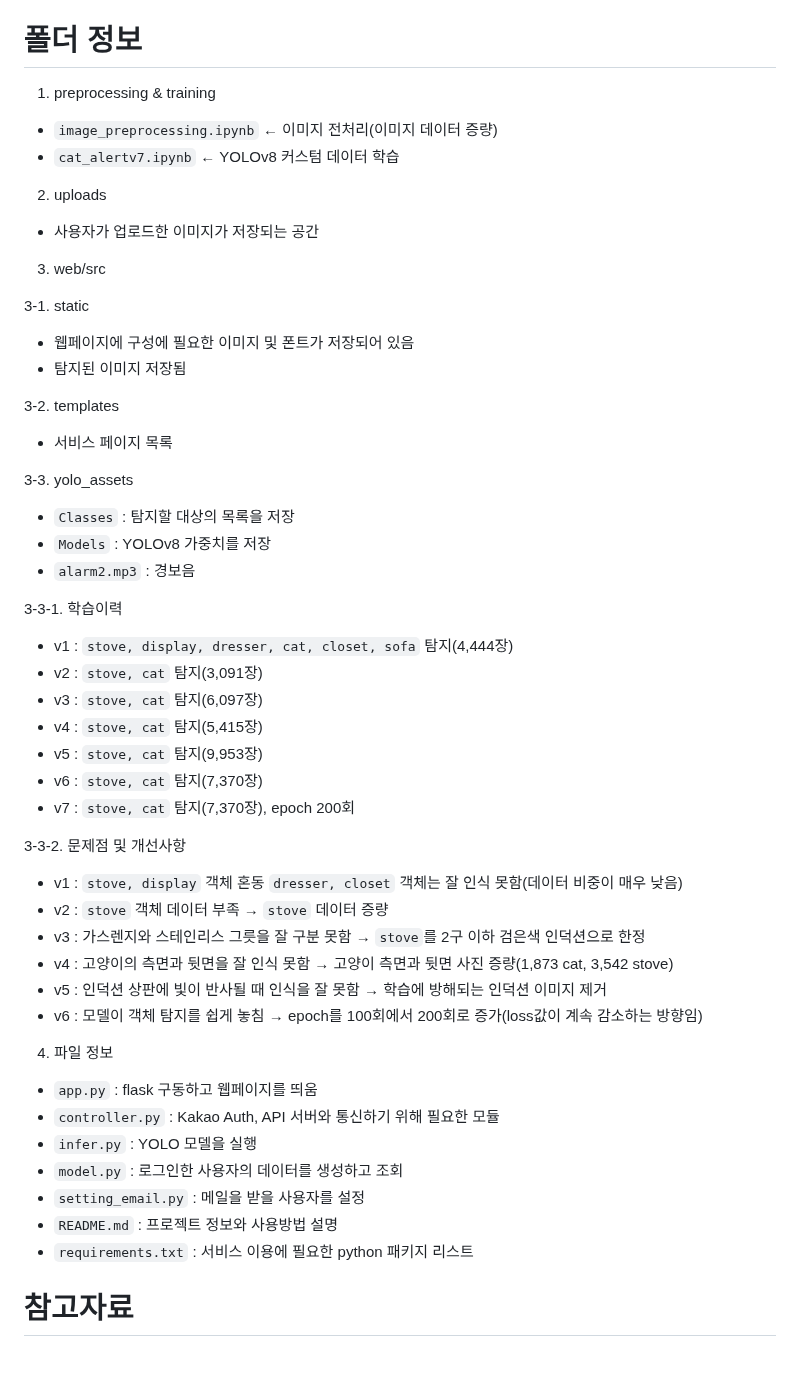
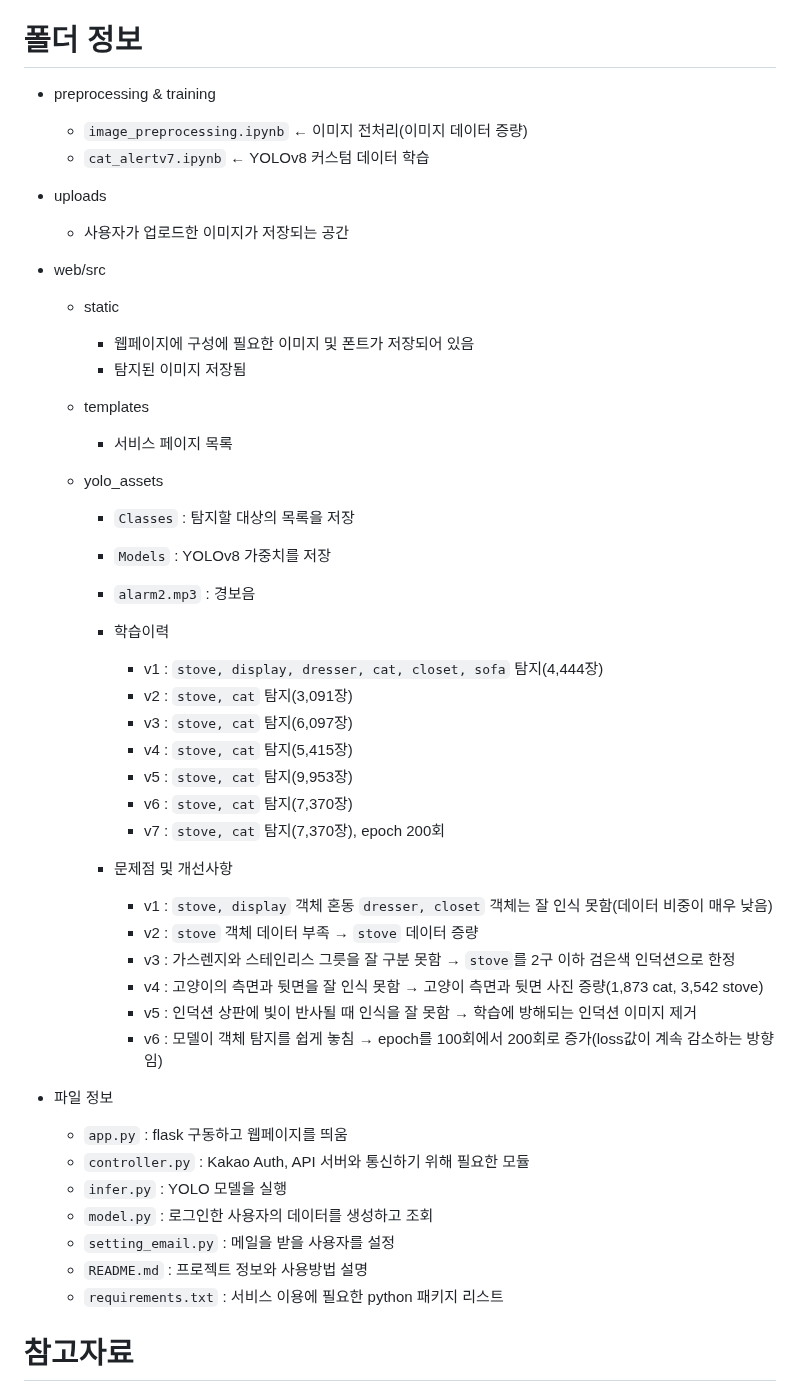
Before and after one commit to YoungEunYu/Hey-Kitty-That-is-Dangerous, a Markdown page: README.md, the part around the change. Drawn GitHub-style; blank space fills up the shorter version.

```diff
--- a/README.md
+++ b/README.md
@@ -138,52 +138,52 @@ SIGNOUT_REDIRECT_URI = "http://localhost:5000/logout"
 `web/src/static` 폴더 안에 `fonts` 폴더 생성 후 [Pretendard 폰트](https://cactus.tistory.com/306) 저장
 
 # 폴더 정보<a id="folder-info"></a>
-1. preprocessing & training<a id="preprocessing-training"></a>
-- `image_preprocessing.ipynb` ← 이미지 전처리(이미지 데이터 증량)
-- `cat_alertv7.ipynb` ← YOLOv8 커스텀 데이터 학습
+- preprocessing & training<a id="preprocessing-training"></a>
+  + `image_preprocessing.ipynb` ← 이미지 전처리(이미지 데이터 증량)
+  + `cat_alertv7.ipynb` ← YOLOv8 커스텀 데이터 학습
 
-2. uploads<a id="upload"></a>
-- 사용자가 업로드한 이미지가 저장되는 공간
+- uploads<a id="upload"></a>
+  + 사용자가 업로드한 이미지가 저장되는 공간
 
-3. web/src<a id="web-src"></a>
+- web/src<a id="web-src"></a>
 
-3-1. static<a id="static"></a>
-- 웹페이지에 구성에 필요한 이미지 및 폰트가 저장되어 있음
-- 탐지된 이미지 저장됨
+  + static<a id="static"></a>
+    * 웹페이지에 구성에 필요한 이미지 및 폰트가 저장되어 있음
+    * 탐지된 이미지 저장됨
 
-3-2. templates<a id="templates"></a>
-- 서비스 페이지 목록
+  + templates<a id="templates"></a>
+    * 서비스 페이지 목록
 
-3-3. yolo_assets<a id="yolo-assets"></a>
-- `Classes` : 탐지할 대상의 목록을 저장
-- `Models` : YOLOv8 가중치를 저장
-- `alarm2.mp3` : 경보음
+  + yolo_assets<a id="yolo-assets"></a>
+    * `Classes` : 탐지할 대상의 목록을 저장
+    * `Models` : YOLOv8 가중치를 저장
+    * `alarm2.mp3` : 경보음
 
-3-3-1. 학습이력<a id="train-version"></a>
-- v1 : `stove, display, dresser, cat, closet, sofa` 탐지(4,444장)
-- v2 : `stove, cat` 탐지(3,091장)
-- v3 : `stove, cat` 탐지(6,097장)
-- v4 : `stove, cat` 탐지(5,415장)
-- v5 : `stove, cat` 탐지(9,953장)
-- v6 : `stove, cat` 탐지(7,370장)
-- v7 : `stove, cat` 탐지(7,370장), epoch 200회
+    * 학습이력<a id="train-version"></a>
+      - v1 : `stove, display, dresser, cat, closet, sofa` 탐지(4,444장)
+      - v2 : `stove, cat` 탐지(3,091장)
+      - v3 : `stove, cat` 탐지(6,097장)
+      - v4 : `stove, cat` 탐지(5,415장)
+      - v5 : `stove, cat` 탐지(9,953장)
+      - v6 : `stove, cat` 탐지(7,370장)
+      - v7 : `stove, cat` 탐지(7,370장), epoch 200회
 
-3-3-2. 문제점 및 개선사항<a id="problem-improvements"></a>
-- v1 : `stove, display` 객체 혼동</br>  `dresser, closet` 객체는 잘 인식 못함(데이터 비중이 매우 낮음)
-- v2 : `stove` 객체 데이터 부족 → `stove` 데이터 증량
-- v3 : 가스렌지와 스테인리스 그릇을 잘 구분 못함 → `stove`를 2구 이하 검은색 인덕션으로 한정
-- v4 : 고양이의 측면과 뒷면을 잘 인식 못함 → 고양이 측면과 뒷면 사진 증량(1,873 cat, 3,542 stove)
-- v5 : 인덕션 상판에 빛이 반사될 때 인식을 잘 못함 → 학습에 방해되는 인덕션 이미지 제거
-- v6 : 모델이 객체 탐지를 쉽게 놓침 → epoch를 100회에서 200회로 증가(loss값이 계속 감소하는 방향임)
+    * 문제점 및 개선사항<a id="problem-improvements"></a>
+      - v1 : `stove, display` 객체 혼동</br>  `dresser, closet` 객체는 잘 인식 못함(데이터 비중이 매우 낮음)
+      - v2 : `stove` 객체 데이터 부족 → `stove` 데이터 증량
+      - v3 : 가스렌지와 스테인리스 그릇을 잘 구분 못함 → `stove`를 2구 이하 검은색 인덕션으로 한정
+      - v4 : 고양이의 측면과 뒷면을 잘 인식 못함 → 고양이 측면과 뒷면 사진 증량(1,873 cat, 3,542 stove)
+      - v5 : 인덕션 상판에 빛이 반사될 때 인식을 잘 못함 → 학습에 방해되는 인덕션 이미지 제거
+      - v6 : 모델이 객체 탐지를 쉽게 놓침 → epoch를 100회에서 200회로 증가(loss값이 계속 감소하는 방향임)
 
-4. 파일 정보<a id="file-info"></a>
-- `app.py` : flask 구동하고 웹페이지를 띄움
-- `controller.py` : Kakao Auth, API 서버와 통신하기 위해 필요한 모듈
-- `infer.py` : YOLO 모델을 실행
-- `model.py` : 로그인한 사용자의 데이터를 생성하고 조회
-- `setting_email.py` : 메일을 받을 사용자를 설정
-- `README.md` : 프로젝트 정보와 사용방법 설명
-- `requirements.txt` : 서비스 이용에 필요한 python 패키지 리스트
+- 파일 정보<a id="file-info"></a>
+  + `app.py` : flask 구동하고 웹페이지를 띄움
+  + `controller.py` : Kakao Auth, API 서버와 통신하기 위해 필요한 모듈
+  + `infer.py` : YOLO 모델을 실행
+  + `model.py` : 로그인한 사용자의 데이터를 생성하고 조회
+  + `setting_email.py` : 메일을 받을 사용자를 설정
+  + `README.md` : 프로젝트 정보와 사용방법 설명
+  + `requirements.txt` : 서비스 이용에 필요한 python 패키지 리스트
 
 # 참고자료<a id="reference"></a>
 - yolov8 : https://github.com/ultralytics/ultralytics
```
